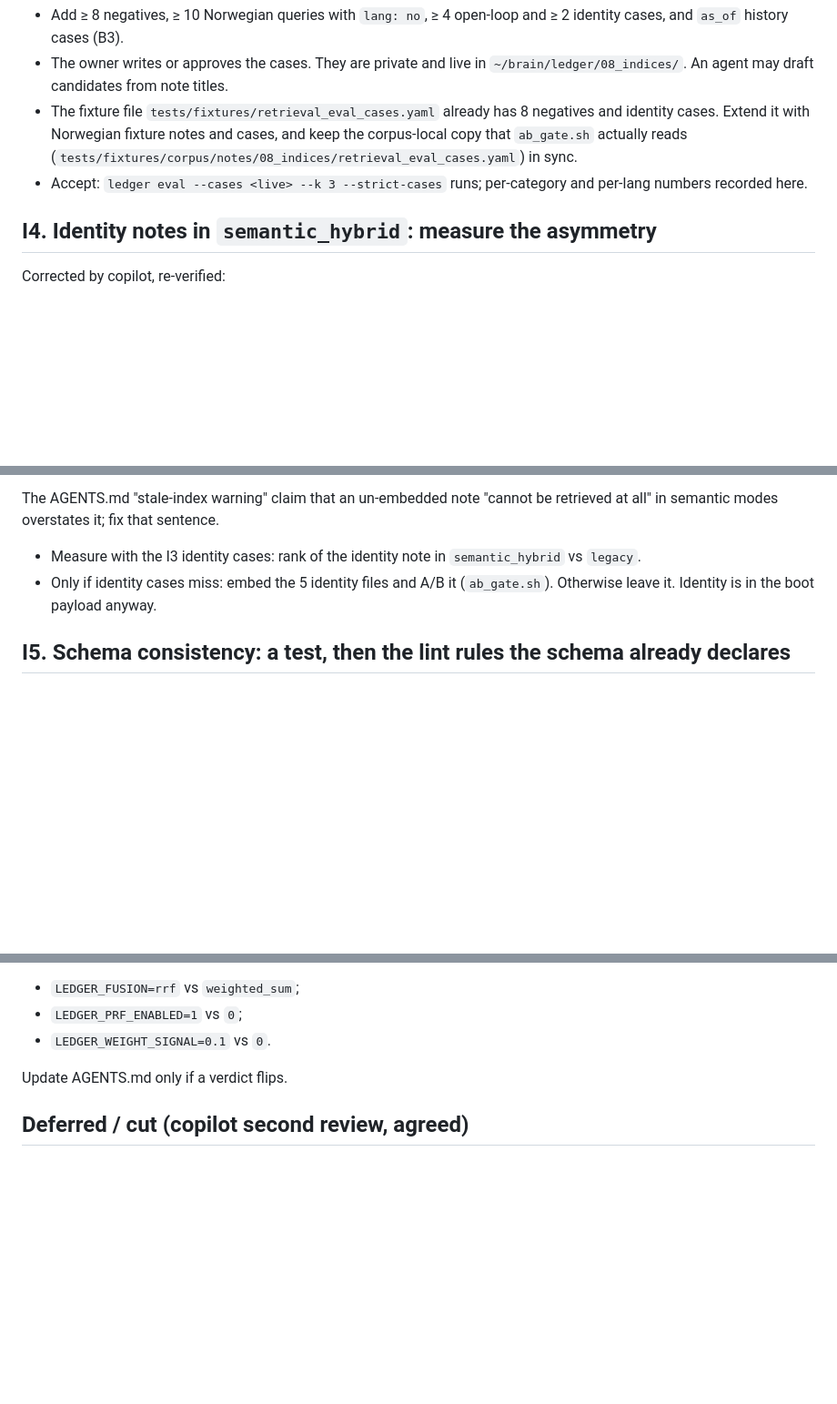
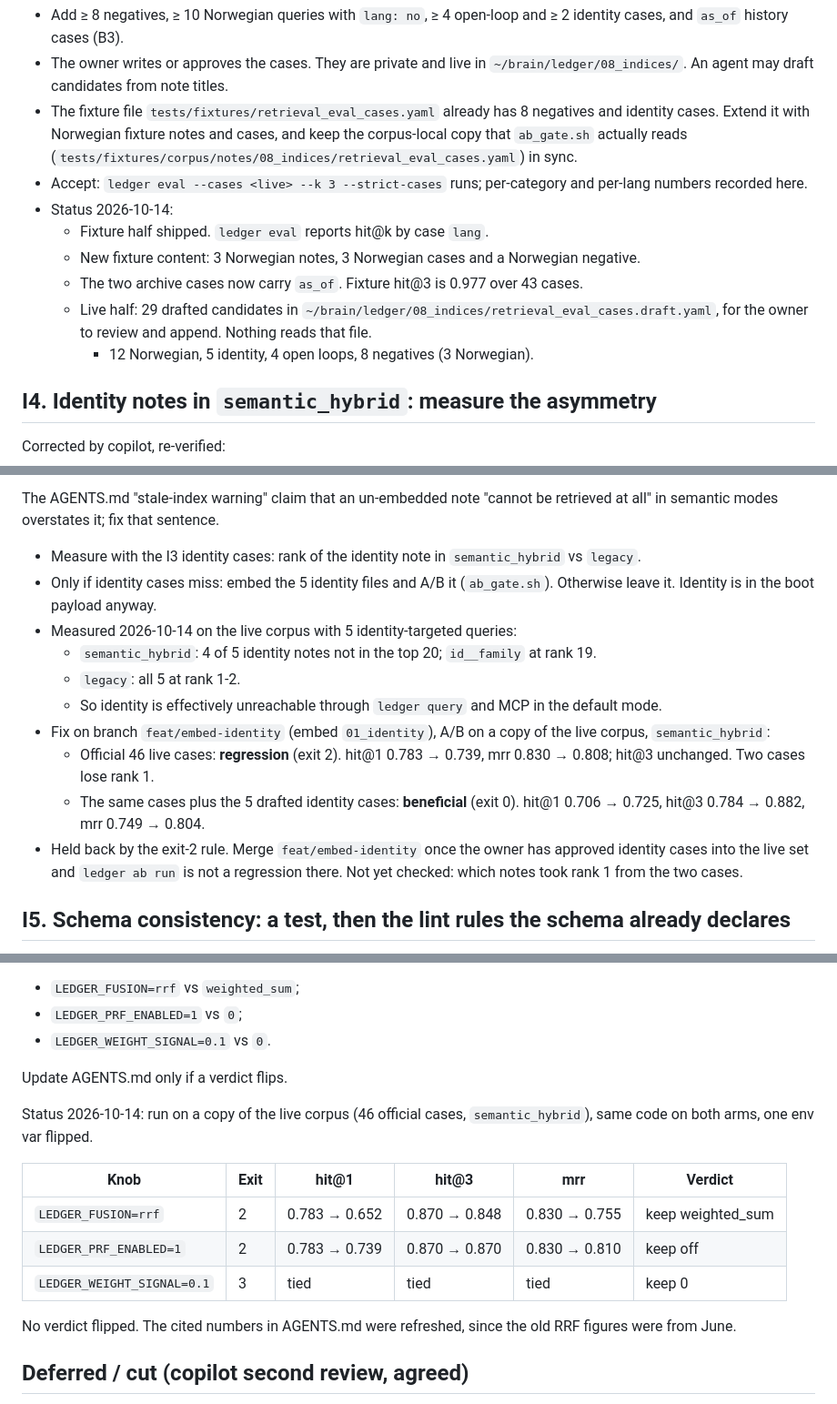
Before and after one commit to damsleth/cognitive-ledger, a Markdown page: .plans/improvement-plan-2026-10-08.md, 3 parts joined by grey strips. Shown at 91% size. Rendered like a GitHub page; blank space fills up the shorter version.

Commit message:
plan: record D1-D4, I3/I4 outcomes, fresh RRF/PRF/signal A/B baselines (I7)

```diff
--- a/.plans/improvement-plan-2026-10-08.md
+++ b/.plans/improvement-plan-2026-10-08.md
@@ -71,6 +76,12 @@ and the eval cannot see a Norwegian regression.
   cases. Extend it with Norwegian fixture notes and cases, and keep the corpus-local copy that
   `ab_gate.sh` actually reads (`tests/fixtures/corpus/notes/08_indices/retrieval_eval_cases.yaml`) in sync.
 - Accept: `ledger eval --cases <live> --k 3 --strict-cases` runs; per-category and per-lang numbers recorded here.
+- Status 2026-10-14:
+  - Fixture half shipped. `ledger eval` reports hit@k by case `lang`.
+  - New fixture content: 3 Norwegian notes, 3 Norwegian cases and a Norwegian negative.
+  - The two archive cases now carry `as_of`. Fixture hit@3 is 0.977 over 43 cases.
+  - Live half: 29 drafted candidates in `~/brain/ledger/08_indices/retrieval_eval_cases.draft.yaml`, for the owner to review and append. Nothing reads that file.
+    - 12 Norwegian, 5 identity, 4 open loops, 8 negatives (3 Norwegian).
 
 ## I4. Identity notes in `semantic_hybrid`: measure the asymmetry
 
@@ -85,6 +96,14 @@ in semantic modes overstates it; fix that sentence.
 - Measure with the I3 identity cases: rank of the identity note in `semantic_hybrid` vs `legacy`.
 - Only if identity cases miss: embed the 5 identity files and A/B it (`ab_gate.sh`). Otherwise leave it.
   Identity is in the boot payload anyway.
+- Measured 2026-10-14 on the live corpus with 5 identity-targeted queries:
+  - `semantic_hybrid`: 4 of 5 identity notes not in the top 20; `id__family` at rank 19.
+  - `legacy`: all 5 at rank 1-2.
+  - So identity is effectively unreachable through `ledger query` and MCP in the default mode.
+- Fix on branch `feat/embed-identity` (embed `01_identity`), A/B on a copy of the live corpus, `semantic_hybrid`:
+  - Official 46 live cases: **regression** (exit 2). hit@1 0.783 → 0.739, mrr 0.830 → 0.808; hit@3 unchanged. Two cases lose rank 1.
+  - The same cases plus the 5 drafted identity cases: **beneficial** (exit 0). hit@1 0.706 → 0.725, hit@3 0.784 → 0.882, mrr 0.749 → 0.804.
+- Held back by the exit-2 rule. Merge `feat/embed-identity` once the owner has approved identity cases into the live set and `ledger ab run` is not a regression there. Not yet checked: which notes took rank 1 from the two cases.
 
 ## I5. Schema consistency: a test, then the lint rules the schema already declares
 
@@ -135,6 +154,16 @@ run behind them in the repo. After B1 and I2, rerun once and save the reports un
 
 Update AGENTS.md only if a verdict flips.
 
+Status 2026-10-14: run on a copy of the live corpus (46 official cases, `semantic_hybrid`), same code on both arms, one env var flipped.
+
+| Knob | Exit | hit@1 | hit@3 | mrr | Verdict |
+|---|---|---|---|---|---|
+| `LEDGER_FUSION=rrf` | 2 | 0.783 → 0.652 | 0.870 → 0.848 | 0.830 → 0.755 | keep weighted_sum |
+| `LEDGER_PRF_ENABLED=1` | 2 | 0.783 → 0.739 | 0.870 → 0.870 | 0.830 → 0.810 | keep off |
+| `LEDGER_WEIGHT_SIGNAL=0.1` | 3 | tied | tied | tied | keep 0 |
+
+No verdict flipped. The cited numbers in AGENTS.md were refreshed, since the old RRF figures were from June.
+
 ## Deferred / cut (copilot second review, agreed)
 
 - Warm the bge-m3 model on MCP server start: first call is 8.1s once per session; not worth the code.
```
Also changed, not shown: other parts of .plans/improvement-plan-2026-10-08.md (+5 -0 lines), .plans/codebase-review-2026-10-08.md (+8 -1 lines), AGENTS.md (+2 -2 lines).
